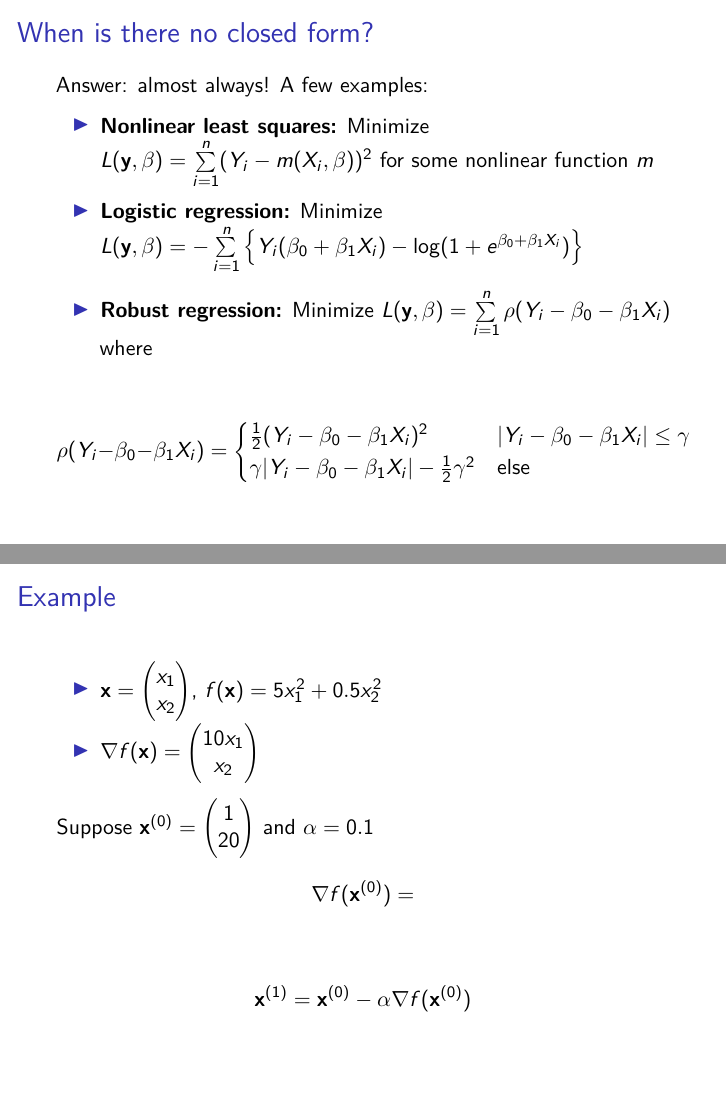
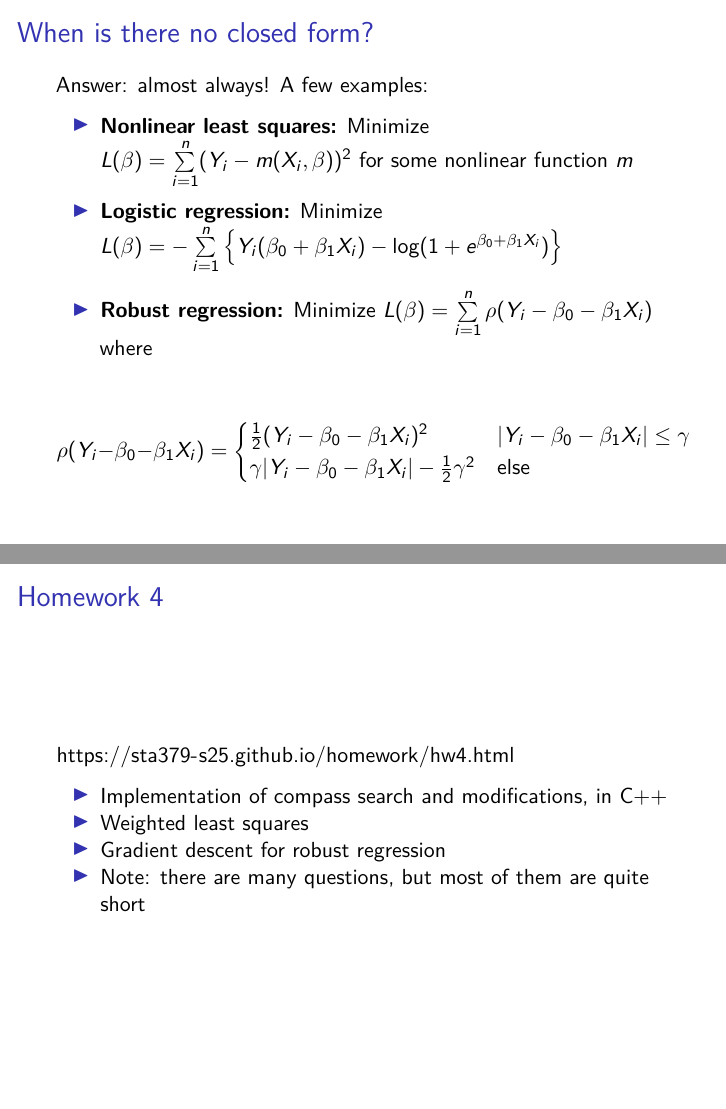
Before and after one commit to sta379-s25/sta379-s25.github.io, an R Markdown document (slides/lecture_13.Rmd): pages 3 and 26 of 26 before the commit and pages 3 and 27 of 27 after it, joined at a grey line. The pictures show the output file slides/lecture_13.pdf that the author committed with the source.

Commit message:
lecture 13 and hw 4

```diff
--- a/slides/lecture_13.Rmd
+++ b/slides/lecture_13.Rmd
@@ -28,11 +28,11 @@ Another possibility
 
 Answer: almost always! A few examples:
 
-* **Nonlinear least squares:** Minimize $L({\bf y}, \beta) = \sum \limits_{i=1}^n (Y_i - m(X_i, \beta))^2$ for some nonlinear function $m$
+* **Nonlinear least squares:** Minimize $L(\beta) = \sum \limits_{i=1}^n (Y_i - m(X_i, \beta))^2$ for some nonlinear function $m$
 
-* **Logistic regression:** Minimize $L({\bf y}, \beta) = - \sum \limits_{i=1}^n \left \lbrace Y_i(\beta_0 + \beta_1 X_i) - \log(1 + e^{\beta_0 + \beta_1 X_i}) \right\rbrace$
+* **Logistic regression:** Minimize $L(\beta) = - \sum \limits_{i=1}^n \left \lbrace Y_i(\beta_0 + \beta_1 X_i) - \log(1 + e^{\beta_0 + \beta_1 X_i}) \right\rbrace$
 
-* **Robust regression:** Minimize $L({\bf y}, \beta) = \sum \limits_{i=1}^n \rho(Y_i - \beta_0 - \beta_1 X_i)$ where
+* **Robust regression:** Minimize $L(\beta) = \sum \limits_{i=1}^n \rho(Y_i - \beta_0 - \beta_1 X_i)$ where
 
 $$\rho(Y_i - \beta_0 - \beta_1 X_i) = \begin{cases} \frac{1}{2}(Y_i - \beta_0 - \beta_1 X_i)^2 & |Y_i - \beta_0 - \beta_1 X_i| \leq \gamma \\ \gamma |Y_i - \beta_0 - \beta_1 X_i| - \frac{1}{2} \gamma^2 & \text{else} \end{cases}$$
 
@@ -663,3 +663,12 @@ $$\nabla f({\bf x}^{(0)}) = $$
 \bigskip
 
 $${\bf x}^{(1)} = {\bf x}^{(0)} - \alpha \nabla f({\bf x}^{(0)})$$
+
+## Homework 4
+
+[https://sta379-s25.github.io/homework/hw4.html](https://sta379-s25.github.io/homework/hw4.html)
+
+* Implementation of compass search and modifications, in C++
+* Weighted least squares
+* Gradient descent for robust regression
+* Note: there are many questions, but most of them are quite short
```
Also changed, not shown: homework/hw4.html, slides/lecture_13.pdf.
